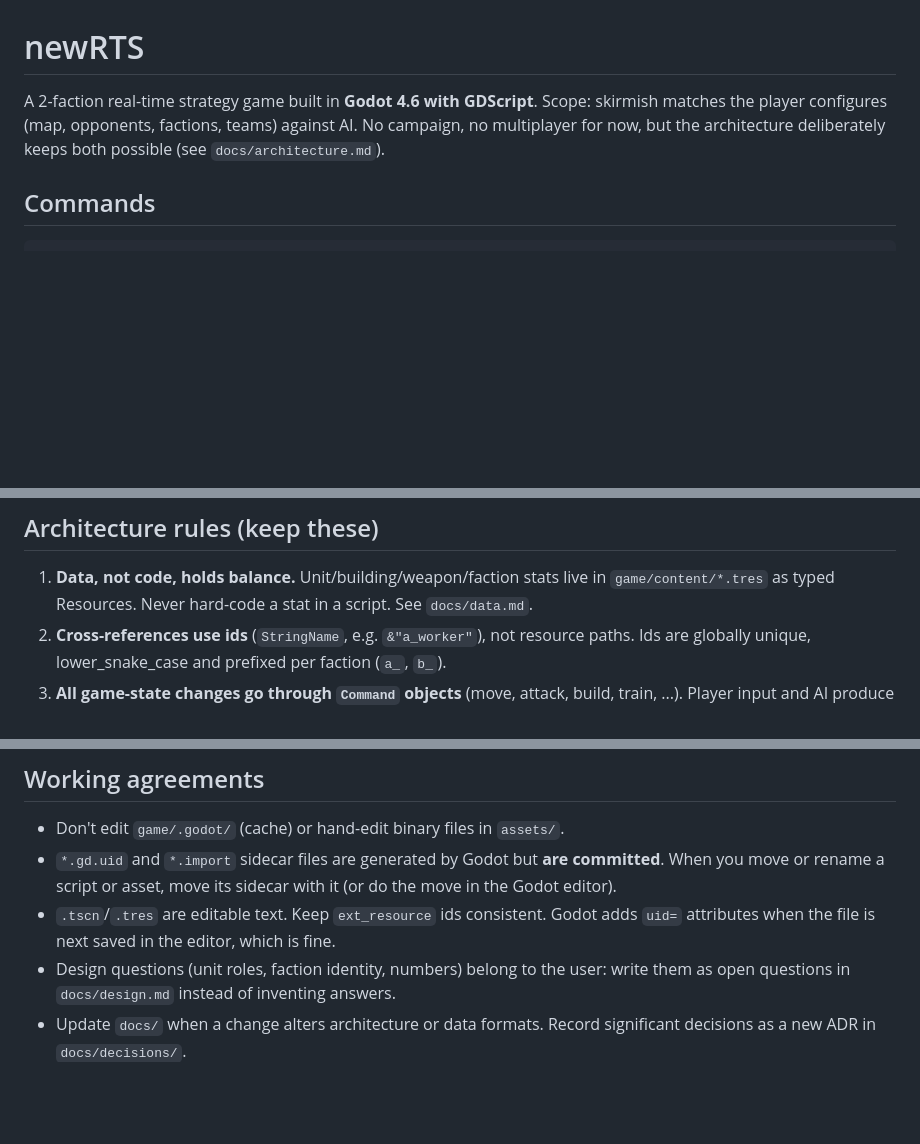
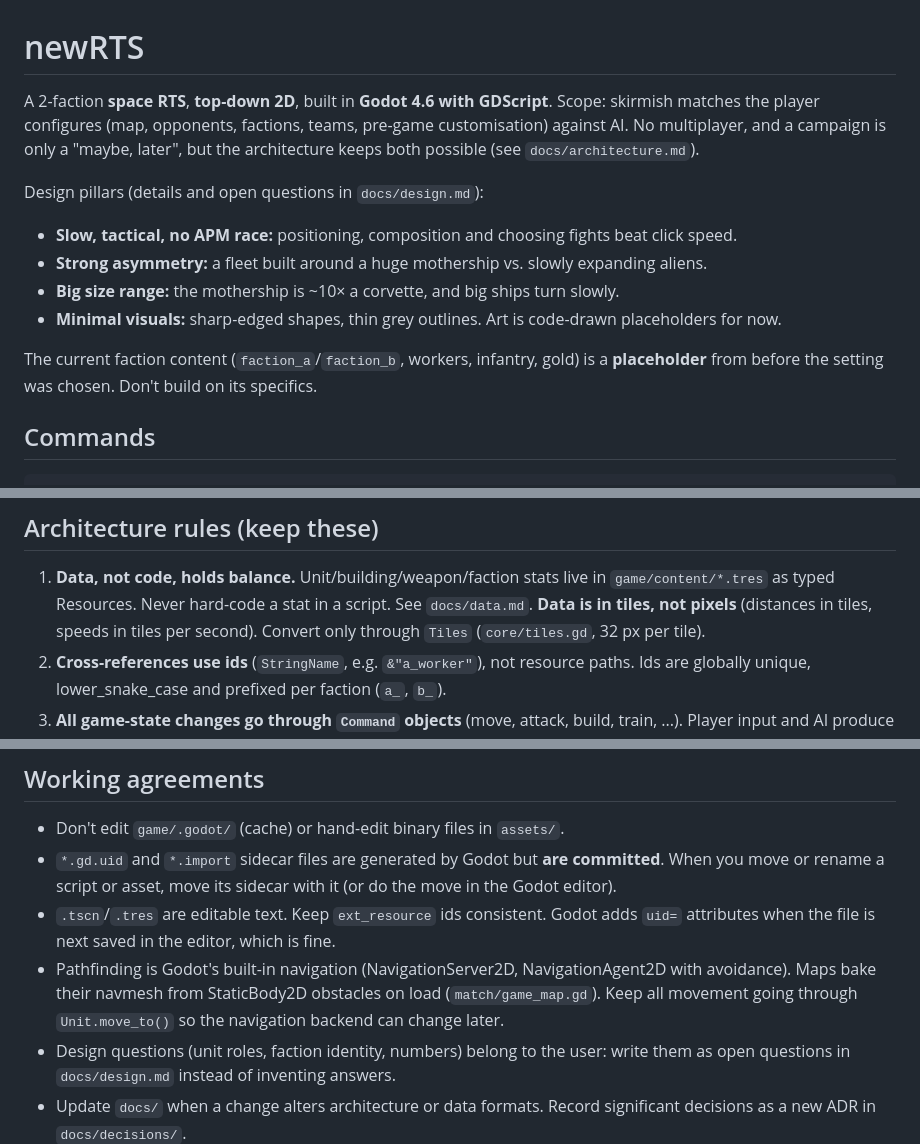
Before and after one commit to ThemDask/rugged_oil, a Markdown page: CLAUDE.md, 3 parts joined by grey strips. GitHub-like rendering; blank space fills up the shorter version.

Commit message:
CLAUDE.md: space setting, design pillars, tile units, navigation notes
Co-Authored-By: Claude Opus 5.5 <noreply@anthropic.com>

```diff
--- a/CLAUDE.md
+++ b/CLAUDE.md
@@ -1,8 +1,18 @@
 # newRTS
 
-A 2-faction real-time strategy game built in **Godot 4.6 with GDScript**. Scope: skirmish matches
-the player configures (map, opponents, factions, teams) against AI. No campaign, no multiplayer for
-now, but the architecture deliberately keeps both possible (see `docs/architecture.md`).
+A 2-faction **space RTS**, **top-down 2D**, built in **Godot 4.6 with GDScript**. Scope: skirmish
+matches the player configures (map, opponents, factions, teams, pre-game customisation) against AI.
+No multiplayer, and a campaign is only a "maybe, later", but the architecture keeps both possible
+(see `docs/architecture.md`).
+
+Design pillars (details and open questions in `docs/design.md`):
+- **Slow, tactical, no APM race:** positioning, composition and choosing fights beat click speed.
+- **Strong asymmetry:** a fleet built around a huge mothership vs. slowly expanding aliens.
+- **Big size range:** the mothership is ~10× a corvette, and big ships turn slowly.
+- **Minimal visuals:** sharp-edged shapes, thin grey outlines. Art is code-drawn placeholders for now.
+
+The current faction content (`faction_a`/`faction_b`, workers, infantry, gold) is a **placeholder**
+from before the setting was chosen. Don't build on its specifics.
 
 ## Commands
 
@@ -46,6 +56,8 @@ game/                 the Godot project, res:// root
 
 1. **Data, not code, holds balance.** Unit/building/weapon/faction stats live in `game/content/*.tres`
    as typed Resources. Never hard-code a stat in a script. See `docs/data.md`.
+   **Data is in tiles, not pixels** (distances in tiles, speeds in tiles per second). Convert only
+   through `Tiles` (`core/tiles.gd`, 32 px per tile).
 2. **Cross-references use ids** (`StringName`, e.g. `&"a_worker"`), not resource paths. Ids are
    globally unique, lower_snake_case and prefixed per faction (`a_`, `b_`).
 3. **All game-state changes go through `Command` objects** (move, attack, build, train, ...). Player
@@ -82,6 +94,9 @@ game/                 the Godot project, res:// root
   move or rename a script or asset, move its sidecar with it (or do the move in the Godot editor).
 - `.tscn`/`.tres` are editable text. Keep `ext_resource` ids consistent. Godot adds `uid=` attributes
   when the file is next saved in the editor, which is fine.
+- Pathfinding is Godot's built-in navigation (NavigationServer2D, NavigationAgent2D with
+  avoidance). Maps bake their navmesh from StaticBody2D obstacles on load (`match/game_map.gd`).
+  Keep all movement going through `Unit.move_to()` so the navigation backend can change later.
 - Design questions (unit roles, faction identity, numbers) belong to the user: write them as
   open questions in `docs/design.md` instead of inventing answers.
 - Update `docs/` when a change alters architecture or data formats. Record significant decisions as
```
